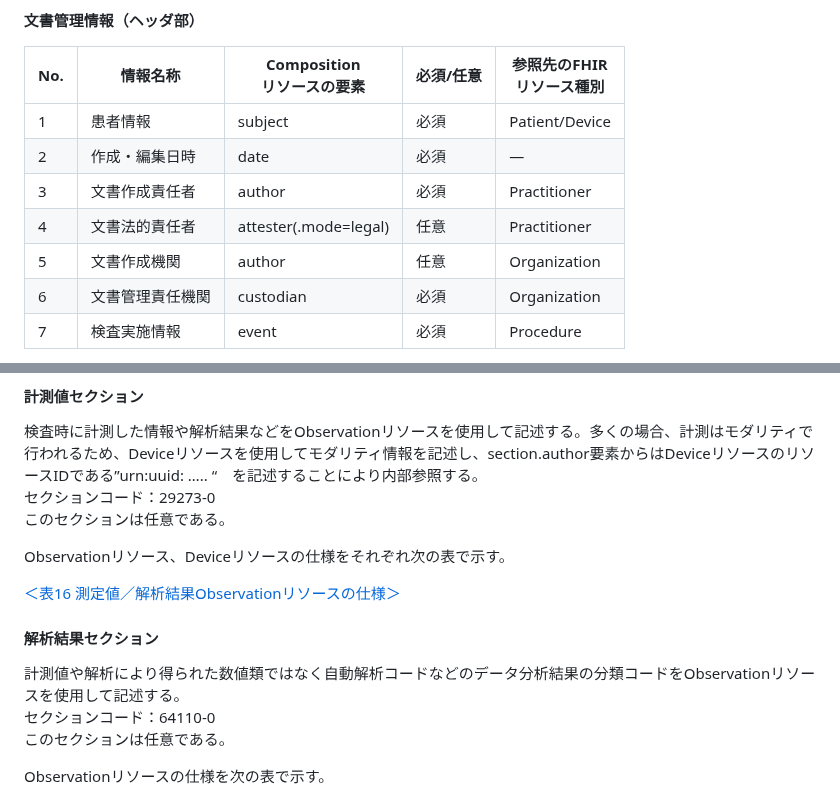
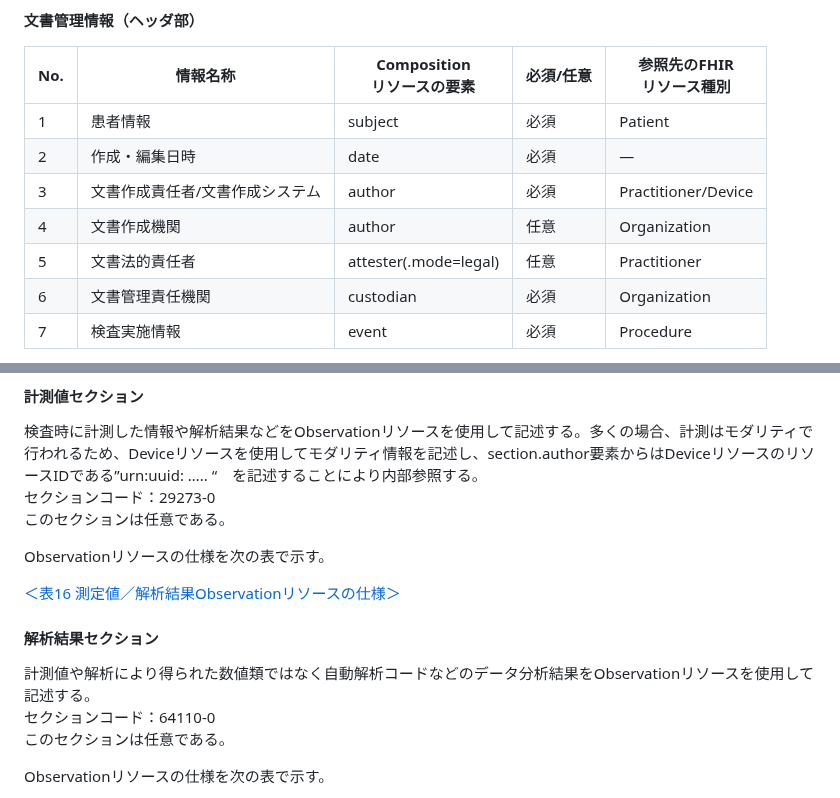
Before and after one commit to SIP3-D1/seamat2fhir, a Markdown page: input/pagecontent/index.md, 2 parts joined by grey strips. Drawn GitHub-style.

Commit message:
文書作成責任者の記述の間違い訂正

```diff
--- a/input/pagecontent/index.md
+++ b/input/pagecontent/index.md
@@ -114,11 +114,11 @@ Compositionリソースは、心電図レポート用FHIRドキュメントにen
 
 |No. | 情報名称  | Composition<br>リソースの要素 | 必須/任意 | 参照先のFHIR<br>リソース種別 |
 |----|----------|----------------------------|----------|------------------------|
-| 1	 | 患者情報  | subject | 必須 |	Patient/Device |
+| 1	 | 患者情報  | subject | 必須 |	Patient |
 | 2  | 作成・編集日時 |	date |	必須 | ― |
-| 3	 | 文書作成責任者 |	author |	必須 | Practitioner |
-| 4	 | 文書法的責任者 | attester(.mode=legal) | 任意 |Practitioner |
-| 5	 | 文書作成機関	| author |	任意 |	Organization |
+| 3	 | 文書作成責任者/文書作成システム |	author |	必須 | Practitioner/Device |
+| 4	 | 文書作成機関	| author |	任意 |	Organization |
+| 5	 | 文書法的責任者 | attester(.mode=legal) | 任意 |Practitioner |
 | 6	 | 文書管理責任機関 | custodian | 必須 | Organization |
 | 7  | 検査実施情報 | event |	必須 | Procedure |
 
@@ -257,12 +257,12 @@ Observationリソースの仕様を次の表で示す。
 <br>セクションコード：29273-0
 <br>このセクションは任意である。
 
-Observationリソース、Deviceリソースの仕様をそれぞれ次の表で示す。
+Observationリソースの仕様を次の表で示す。
 
 [＜表16 測定値／解析結果Observationリソースの仕様＞](tables.html#表16-測定値解析結果observationリソースの仕様)
 
 #### 解析結果セクション
-計測値や解析により得られた数値類ではなく自動解析コードなどのデータ分析結果の分類コードをObservationリソースを使用して記述する。
+計測値や解析により得られた数値類ではなく自動解析コードなどのデータ分析結果をObservationリソースを使用して記述する。
 <br>セクションコード：64110-0
 <br>このセクションは任意である。
 
```
